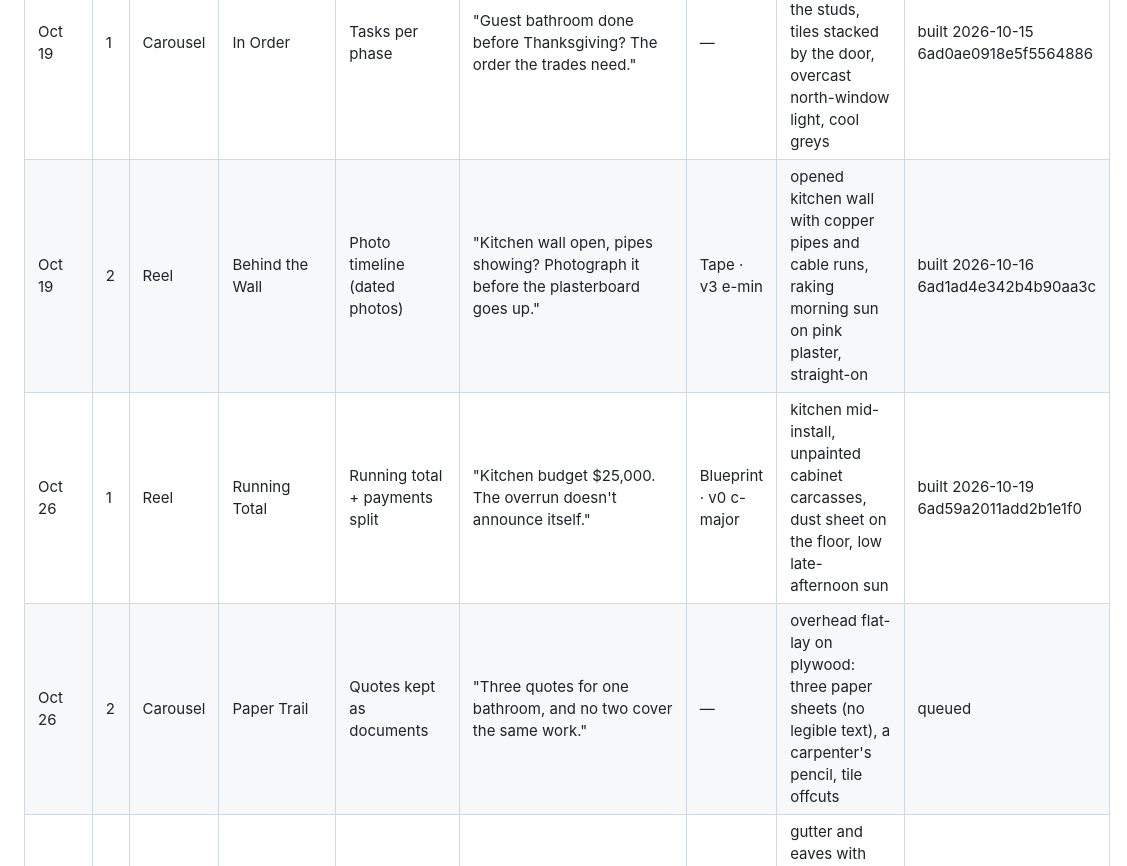
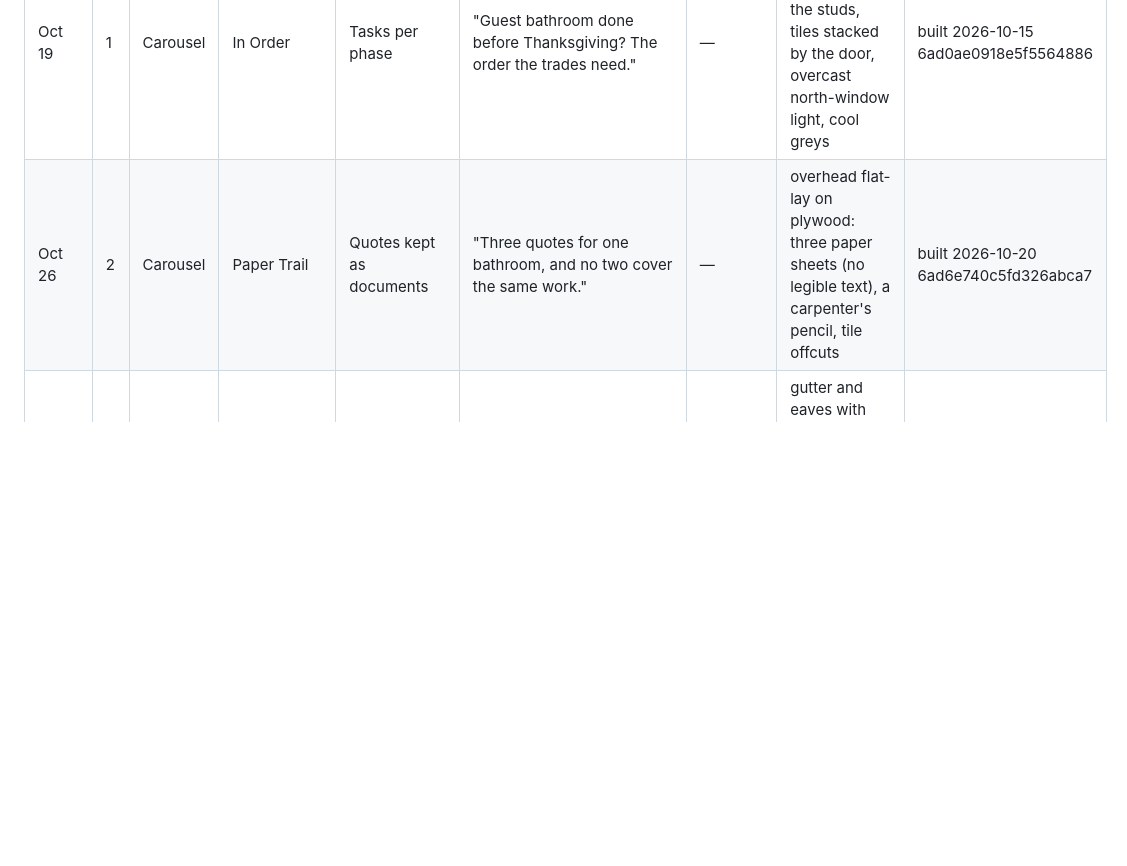
Before and after one commit to 12fdk/home-stories.12f.dk, a Markdown page: marketing.md, the part around one of its changes. Drawn GitHub-style; blank space fills up the shorter version.

Commit message:
marketing: Oct 26 #2 built 6ad6e740c5fd326abca7 (scheduled 2026-10-28T22:00Z); prune 2 published rows; §8 row

```diff
--- a/marketing.md
+++ b/marketing.md
@@ -337,9 +337,7 @@ or any statistic.
 | Week of | # | Format | Series | Feature / message | Hook (first 1–2 s) | Reel skin · music | Look / scene (start point; must differ from recent looks) | Status |
 |---|---|---|---|---|---|---|---|---|
 | Oct 19 | 1 | Carousel | In Order | Tasks per phase | "Guest bathroom done before Thanksgiving? The order the trades need." | — | 1950s bathroom stripped to the studs, tiles stacked by the door, overcast north-window light, cool greys | built 2026-10-15 6ad0ae0918e5f5564886 |
-| Oct 19 | 2 | Reel | Behind the Wall | Photo timeline (dated photos) | "Kitchen wall open, pipes showing? Photograph it before the plasterboard goes up." | Tape · v3 e-min | opened kitchen wall with copper pipes and cable runs, raking morning sun on pink plaster, straight-on | built 2026-10-16 6ad1ad4e342b4b90aa3c |
-| Oct 26 | 1 | Reel | Running Total | Running total + payments split | "Kitchen budget $25,000. The overrun doesn't announce itself." | Blueprint · v0 c-major | kitchen mid-install, unpainted cabinet carcasses, dust sheet on the floor, low late-afternoon sun | built 2026-10-19 6ad59a2011add2b1e1f0 |
-| Oct 26 | 2 | Carousel | Paper Trail | Quotes kept as documents | "Three quotes for one bathroom, and no two cover the same work." | — | overhead flat-lay on plywood: three paper sheets (no legible text), a carpenter's pencil, tile offcuts | queued |
+| Oct 26 | 2 | Carousel | Paper Trail | Quotes kept as documents | "Three quotes for one bathroom, and no two cover the same work." | — | overhead flat-lay on plywood: three paper sheets (no legible text), a carpenter's pencil, tile offcuts | built 2026-10-20 6ad6e740c5fd326abca7 |
 | Oct 26 | 3 | Carousel | Season | Tasks (maintenance checklist) | "First frost is weeks away: the house checks to do before it." | — | gutter and eaves with wet autumn leaves, grey drizzle, a ladder foot on brick paving | queued |
 | Nov 2 | 1 | Reel | Before/After | Side-by-side before/after | "1970s hallway carpet up, oak boards down: before and after, side by side." | Level · v5 c-min | narrow hallway, carpet pulled back over gripper rods, then oak boards; cool daylight through front-door glass | queued |
 | Nov 2 | 2 | Carousel | Running Total | Payments: materials, labour, contractor | "Bathroom refresh: where the money went. Materials, labour, contractor." | — | flat-lay on a dust sheet: grout bags, a notched trowel, spacers, blue-grey morning light | queued |
```
Also changed, not shown: other parts of marketing.md (+2 -1 lines).
